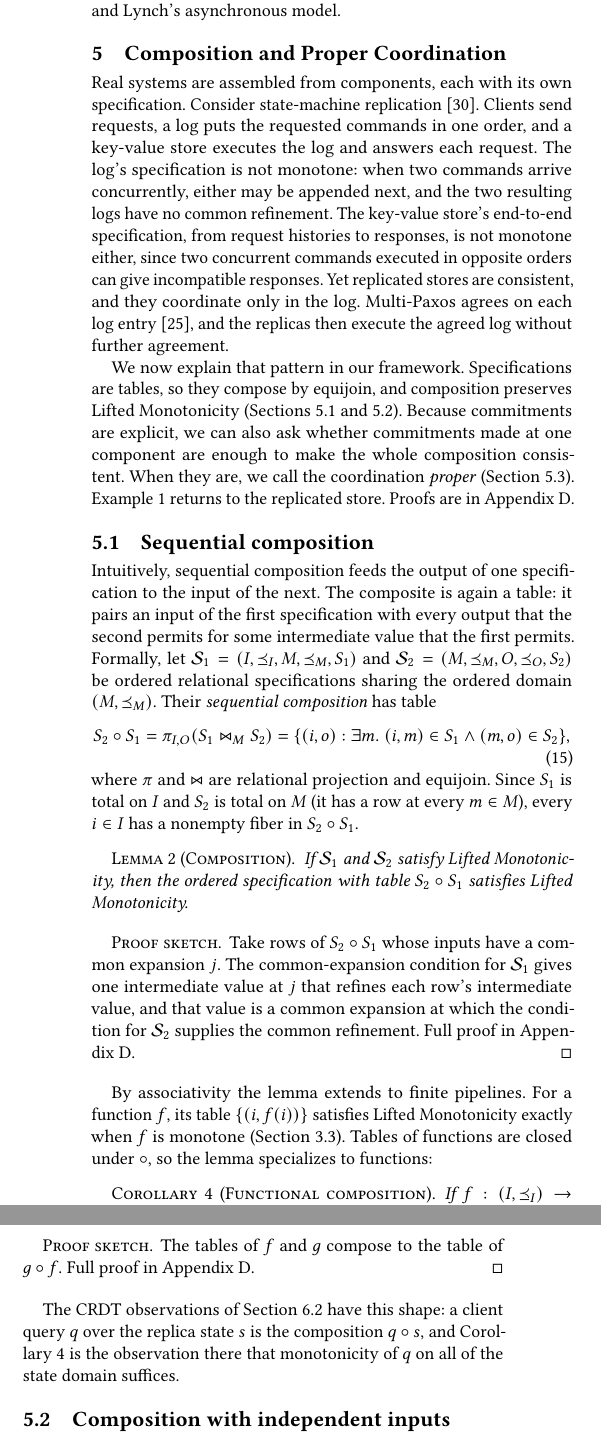
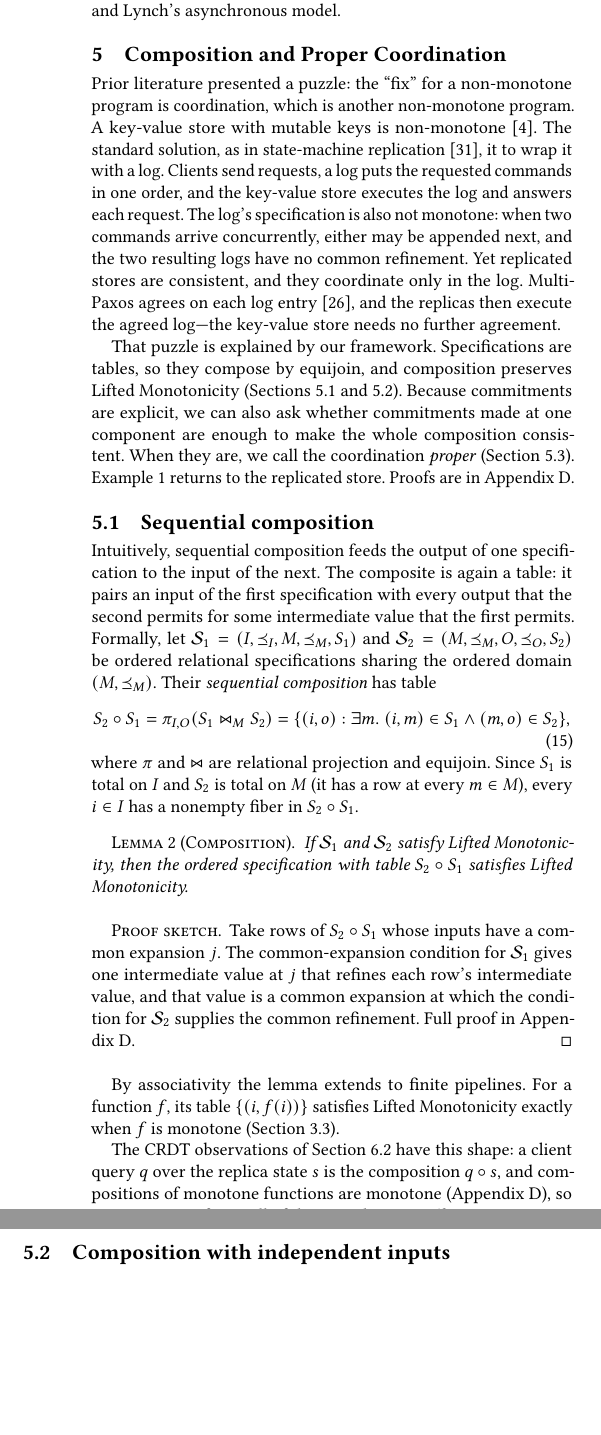
Before and after one commit to jhellerstein/coord-criterion, a LaTeX document (main.tex, which reads sections/composition.tex): two parts of the columns of page 12 of 27, joined at a grey line, cut so that both start at the same text, the shorter picture padded with empty space. Compiled offline with pdfLaTeX.

Commit message:
wordsmithing in Composition section

```diff
--- a/sections/composition.tex
+++ b/sections/composition.tex
@@ -1,20 +1,21 @@
 \section{Composition and Proper Coordination}
 \label{sec:composition}
 
-Real systems are assembled from components, each with its own specification.
-Consider state-machine replication~\cite{schneider1990smr}.  Clients send
-requests, a log puts the requested commands in one order, and a key-value store
-executes the log and answers each request.  The log's specification is not
+Prior literature presented a puzzle: the ``fix'' for a non-monotone
+program is coordination, which is another non-monotone program. A key-value
+store with mutable keys is non-monotone~\cite{alvaro2011bloom}. The standard
+solution, as in state-machine replication~\cite{schneider1990smr}, it to wrap it
+with a log. Clients send
+requests, a log puts the requested commands in one order, and the key-value store
+executes the log and answers each request.  The log's specification is also not
 monotone: when two commands arrive concurrently, either may be appended next,
-and the two resulting logs have no common \outnoun.  The key-value store's
-end-to-end specification, from request histories to responses, is not
-monotone either, since two concurrent commands executed in opposite orders can
-give incompatible responses.  Yet replicated stores are consistent, and they
+and the two resulting logs have no common \outnoun.
+Yet replicated stores are consistent, and they
 coordinate only in the log.  Multi-Paxos agrees on each log
-entry~\cite{lamport2001paxos}, and the replicas then execute the agreed log
-without further agreement.
+entry~\cite{lamport2001paxos}, and the replicas then execute the agreed log---the
+key-value store needs no further agreement.
 
-We now explain that pattern in our framework.  Specifications are
+That puzzle is explained by our framework.  Specifications are
 tables, so they compose by equijoin, and composition preserves Lifted
 Monotonicity (Sections~\ref{sec:sequential-composition}
 and~\ref{sec:parameterized-composition}).  Because commitments are explicit, we
@@ -61,23 +62,11 @@ in Appendix~\ref{app:composition}.
 
 By associativity the lemma extends to finite pipelines.  For a function $f$,
 its table $\{(i,f(i))\}$ satisfies Lifted Monotonicity exactly when $f$ is
-monotone (Section~\ref{sec:lifted-monotonicity}).  Tables of functions are
-closed under $\circ$, so the lemma specializes to functions:
-
-\begin{corollary}[Functional composition]
-\label{cor:functional-composition}
-If $f:(I,\InputOrd)\to(M,\preceq_M)$ and
-$g:(M,\preceq_M)\to(O,\OutputOrd)$ are monotone, so is $g\circ f$.
-\end{corollary}
-
-\begin{proof}[Proof sketch]
-The tables of $f$ and $g$ compose to the table of $g\circ f$.
-Full proof in Appendix~\ref{app:composition}.
-\end{proof}
+monotone (Section~\ref{sec:lifted-monotonicity}).
 
 The CRDT observations of Section~\ref{sec:crdt-instance} have this shape: a
 client query $q$ over the replica state $s$ is the composition $q\circ s$, and
-Corollary~\ref{cor:functional-composition} is the observation there that
+compositions of monotone functions are monotone (Appendix~\ref{app:composition}), so
 monotonicity of $q$ on all of the state domain suffices.
 
 \subsection{Composition with independent inputs}
```
Also changed, not shown: sections/composition.tex (4 more changed lines).
